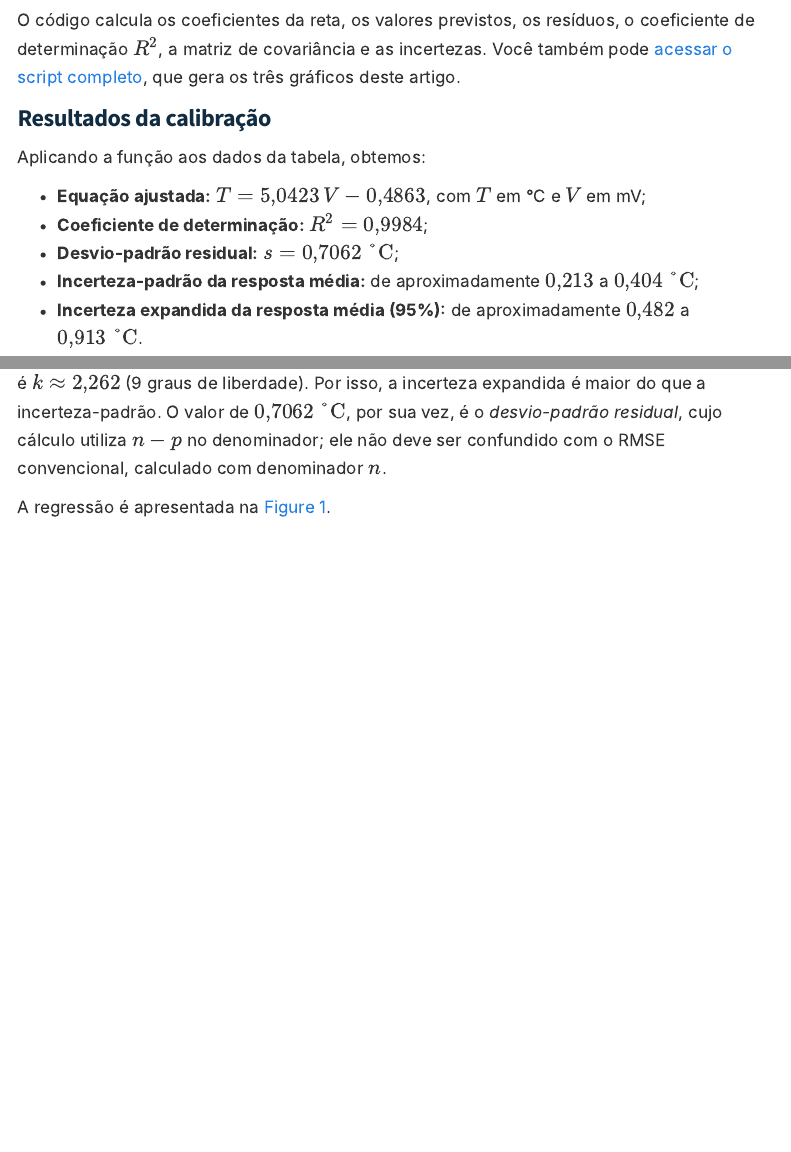
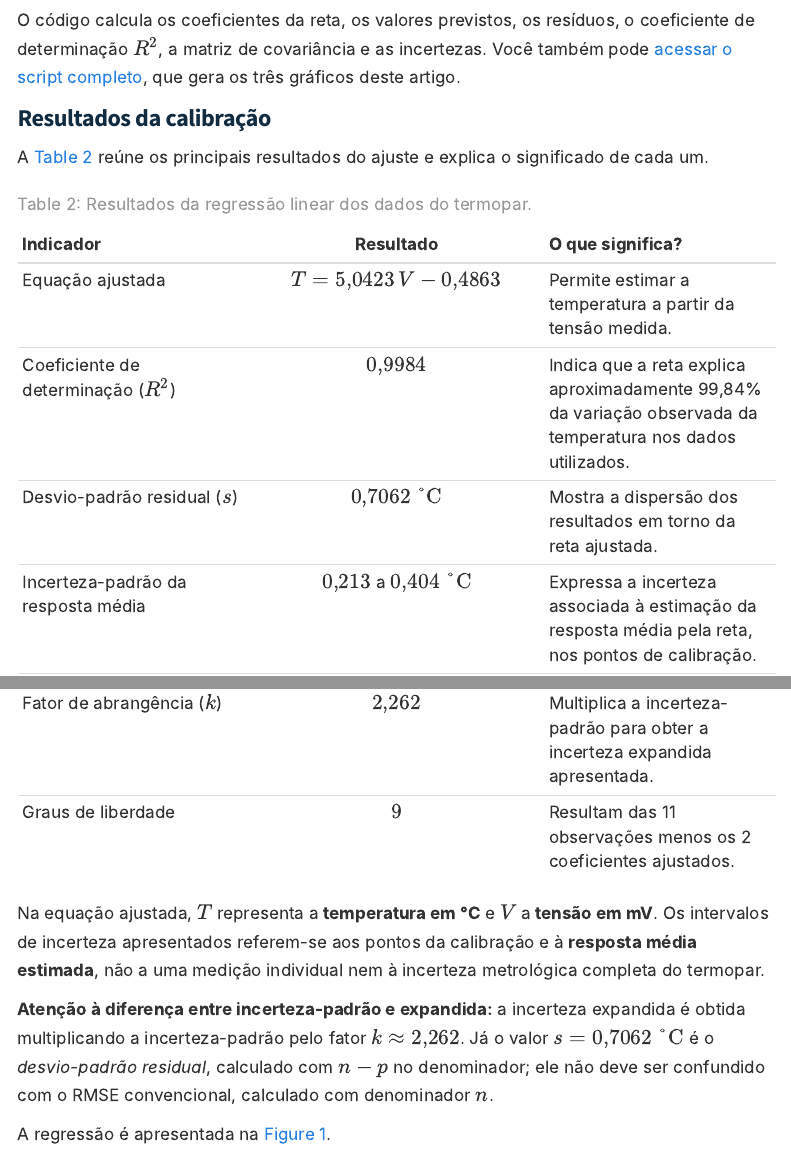
Before and after one commit to rcmayworm/rcmayworm.github.io, a Quarto document (blog/posts/incerteza-regressao-linear-python/index.qmd): the page in a window 1100 px wide, from 5850 px down, and a second part further down, joined at a grey line. Rendered offline with R 4.5, knitr and Pandoc in place of Quarto, with nearby package versions; menus at the side of the page are left out.

Commit message:
docs(blog): apresentar resultados da regressão em tabela didática

```diff
--- a/blog/posts/incerteza-regressao-linear-python/index.qmd
+++ b/blog/posts/incerteza-regressao-linear-python/index.qmd
@@ -289,10 +289,11 @@ O código calcula os coeficientes da reta, os valores previstos, os resíduos, o
 
 ### Resultados da calibração
 
-Aplicando a função aos dados da tabela, obtemos:
+A @tbl-resultados-regressao reúne os principais resultados do ajuste e explica o significado de cada um.
 
-- **Equação ajustada:** $T=5{,}0423\,V-0{,}4863$, com $T$ em °C e $V$ em mV;
-- **Coeficiente de determinação:** $R^2=0{,}9984$;
-- **Desvio-padrão residual:** $s=0{,}7062\ \mathrm{°C}$;
-- **Incerteza-padrão da resposta média:** de aproximadamente $0{,}213$ a $0{,}404\ \mathrm{°C}$;
-- **Incerteza expandida da resposta média (95%):** de aproximadamente $0{,}482$ a $0{,}913\ \mathrm{°C}$.
+| Indicador | Resultado | O que significa? |
+|:---|:---:|:---|
+| Equação ajustada | $T = 5{,}0423\,V - 0{,}4863$ | Permite estimar a temperatura a partir da tensão medida. |
+| Coeficiente de determinação ($R^2$) | $0{,}9984$ | Indica que a reta explica aproximadamente 99,84% da variação observada da temperatura nos dados utilizados. |
+| Desvio-padrão residual ($s$) | $0{,}7062\ \mathrm{°C}$ | Mostra a dispersão dos resultados em torno da reta ajustada. |
+| Incerteza-padrão da resposta média | $0{,}213$ a $0{,}404\ \mathrm{°C}$ | Expressa a incerteza associada à estimação da resposta média pela reta, nos pontos de calibração. |
@@ -299,5 +301,11 @@ Aplicando a função aos dados da tabela, obtemos:
+| Fator de abrangência ($k$) | $2{,}262$ | Multiplica a incerteza-padrão para obter a incerteza expandida apresentada. |
+| Graus de liberdade | $9$ | Resultam das 11 observações menos os 2 coeficientes ajustados. |
 
-**Atenção à diferença entre incerteza-padrão e expandida:** o fator de abrangência calculado é $k\approx2{,}262$ (9 graus de liberdade). Por isso, a incerteza expandida é maior do que a incerteza-padrão. O valor de $0{,}7062\ \mathrm{°C}$, por sua vez, é o *desvio-padrão residual*, cujo cálculo utiliza $n-p$ no denominador; ele não deve ser confundido com o RMSE convencional, calculado com denominador $n$.
+: Resultados da regressão linear dos dados do termopar. {#tbl-resultados-regressao}
+
+Na equação ajustada, $T$ representa a **temperatura em °C** e $V$ a **tensão em mV**. Os intervalos de incerteza apresentados referem-se aos pontos da calibração e à **resposta média estimada**, não a uma medição individual nem à incerteza metrológica completa do termopar.
+
+**Atenção à diferença entre incerteza-padrão e expandida:** a incerteza expandida é obtida multiplicando a incerteza-padrão pelo fator $k\approx2{,}262$. Já o valor $s=0{,}7062\ \mathrm{°C}$ é o *desvio-padrão residual*, calculado com $n-p$ no denominador; ele não deve ser confundido com o RMSE convencional, calculado com denominador $n$.
 
 A regressão é apresentada na @fig-ajuste.
 
```
Also changed, not shown: blog/posts/incerteza-regressao-linear-python/index.qmd (1 more changed lines).
